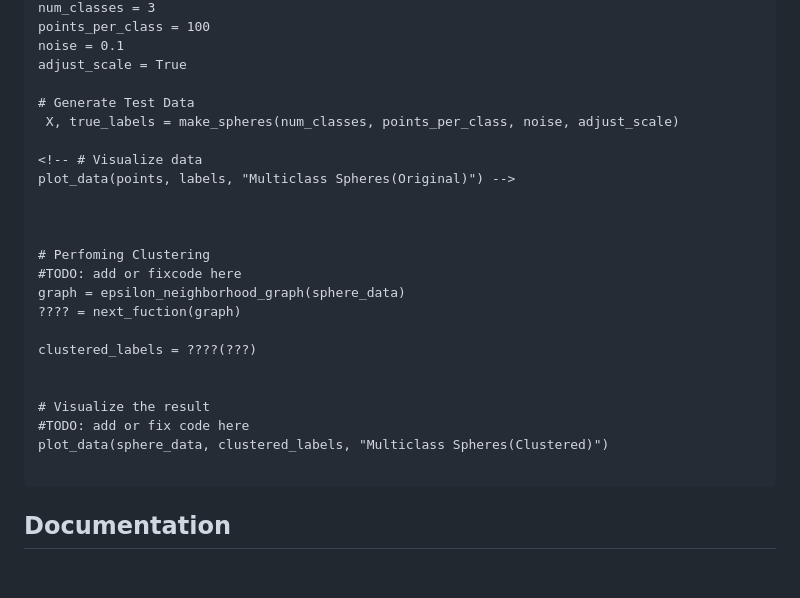
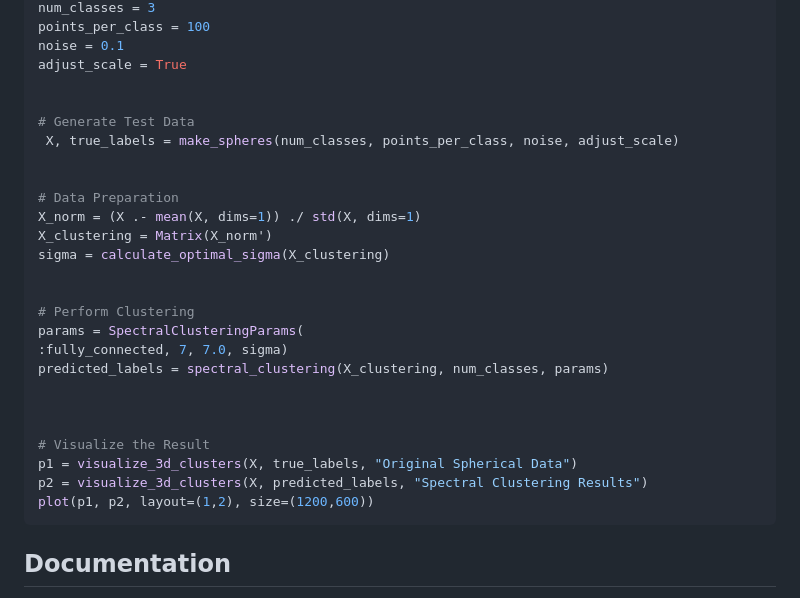
Before and after one commit to 702ph/SpectralClusteringTools.jl, a Markdown page: README.md, the part around the change printed below. GitHub-like rendering; blank space fills up the shorter version.

````diff
--- a/README.md
+++ b/README.md
@@ -118,26 +173,28 @@ points_per_class = 100
 noise = 0.1
 adjust_scale = True
 
+
 # Generate Test Data
  X, true_labels = make_spheres(num_classes, points_per_class, noise, adjust_scale)
 
-<!-- # Visualize data
-plot_data(points, labels, "Multiclass Spheres(Original)") -->
+
+# Data Preparation
+X_norm = (X .- mean(X, dims=1)) ./ std(X, dims=1)
+X_clustering = Matrix(X_norm')
+sigma = calculate_optimal_sigma(X_clustering)
+
+
+# Perform Clustering
+params = SpectralClusteringParams(
+:fully_connected, 7, 7.0, sigma)
+predicted_labels = spectral_clustering(X_clustering, num_classes, params)
 
 
 
-# Perfoming Clustering
-#TODO: add or fixcode here
-graph = epsilon_neighborhood_graph(sphere_data)
-???? = next_fuction(graph)
-
-clustered_labels = ????(???)
-
-
-# Visualize the result
-#TODO: add or fix code here
-plot_data(sphere_data, clustered_labels, "Multiclass Spheres(Clustered)")
-
+# Visualize the Result
+p1 = visualize_3d_clusters(X, true_labels, "Original Spherical Data")
+p2 = visualize_3d_clusters(X, predicted_labels, "Spectral Clustering Results")
+plot(p1, p2, layout=(1,2), size=(1200,600))
 ```
 
 
````
Also changed, not shown: other parts of README.md (+66 -11 lines).
